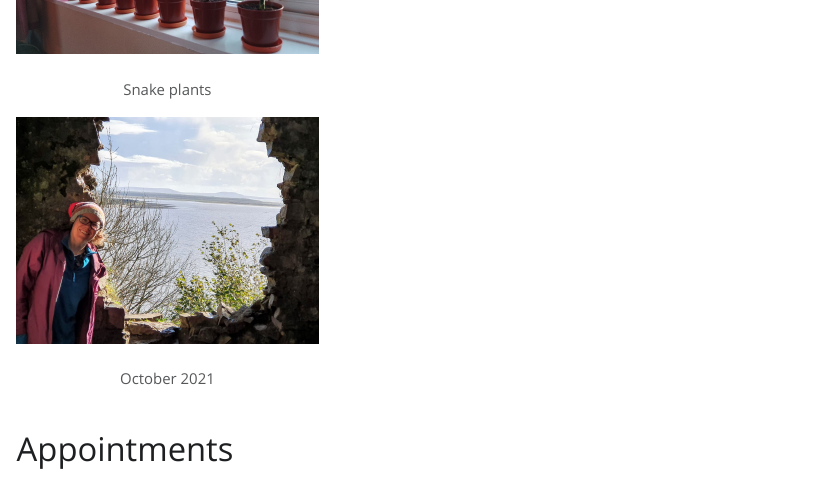
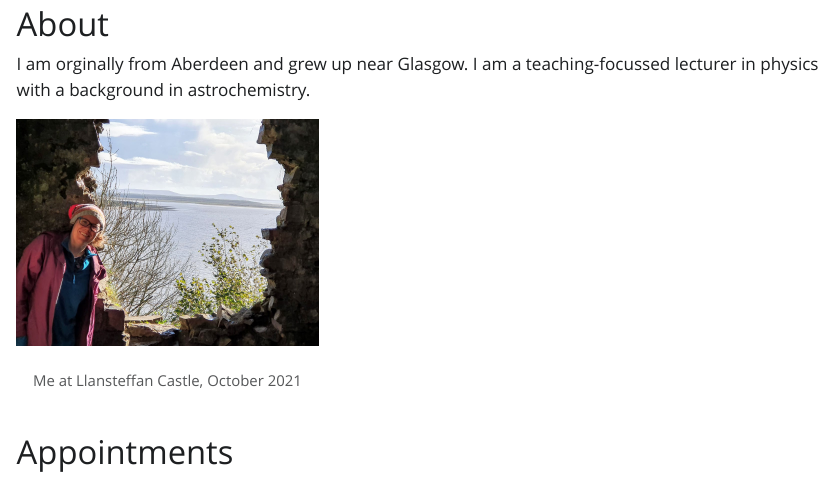
Before and after one commit to DrMaireGorman/DrMaireGorman.github.io, a Quarto document (index.qmd): the page in a window 1100 px wide, from 310 px down before the commit and from 80 px down after it. The pictures show the output file index.html that the author committed with the source, opened offline; Quarto's library style sheets are replaced by a plain one without menus.

Commit message:
Updated about me

```diff
--- a/index.qmd
+++ b/index.qmd
@@ -4,10 +4,9 @@ title: "Dr Maire Gorman"
 
 # About
 
-![Snake plants](Snake_plants.jpg){width=300}
+I am orginally from Aberdeen and grew up near Glasgow. I am a teaching-focussed lecturer in physics with a background in astrochemistry.
 
-
-![October 2021](Llansteffan.jpg){width=300}
+![Me at Llansteffan Castle, October 2021](Llansteffan.jpg){width=300}
 
 
 # Appointments
```
Also changed, not shown: index.html.
